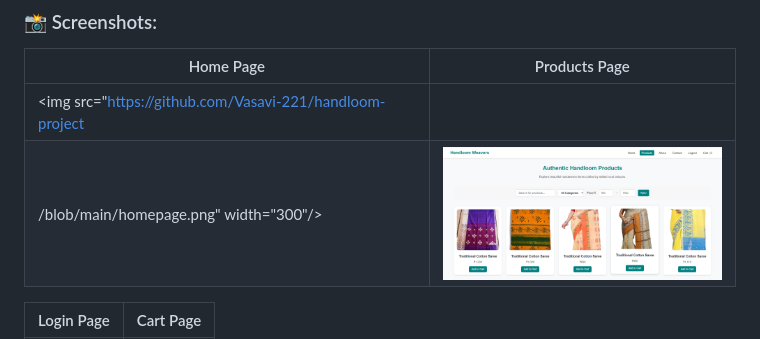
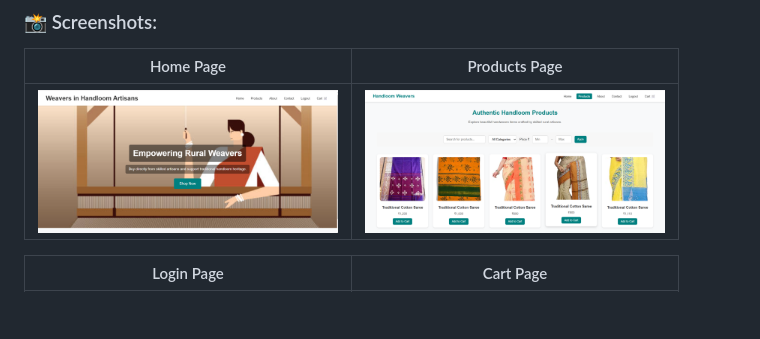
Before and after one commit to Vasavi-221/handloom-project, a Markdown page: README.md, the part around one of its changes. Drawn GitHub-style; blank space fills up the shorter version.

```diff
--- a/README.md
+++ b/README.md
@@ -101,9 +101,8 @@ http://localhost/Handloom-Weavers/index.html
 ### 📸 Screenshots:
 
 | Home Page                                               | Products Page                                              |
-| ------------------------------------------------------- | ---------------------------------------------------------- |
-| <img src="https://github.com/Vasavi-221/handloom-project
-/blob/main/homepage.png" width="300"/>               | <img src="https://github.com/Vasavi-221/handloom-project/blob/main/products.png" width="300"/> |
+| ------------------------------------------------------- | ------------------------------------
+| <img src="https://github.com/Vasavi-221/handloom-project/blob/main/homepage.png" width="300"/>               | <img src="https://github.com/Vasavi-221/handloom-project/blob/main/products.png" width="300"/> |
 
 
 
```
Also changed, not shown: other parts of README.md (+1 -7 lines).
